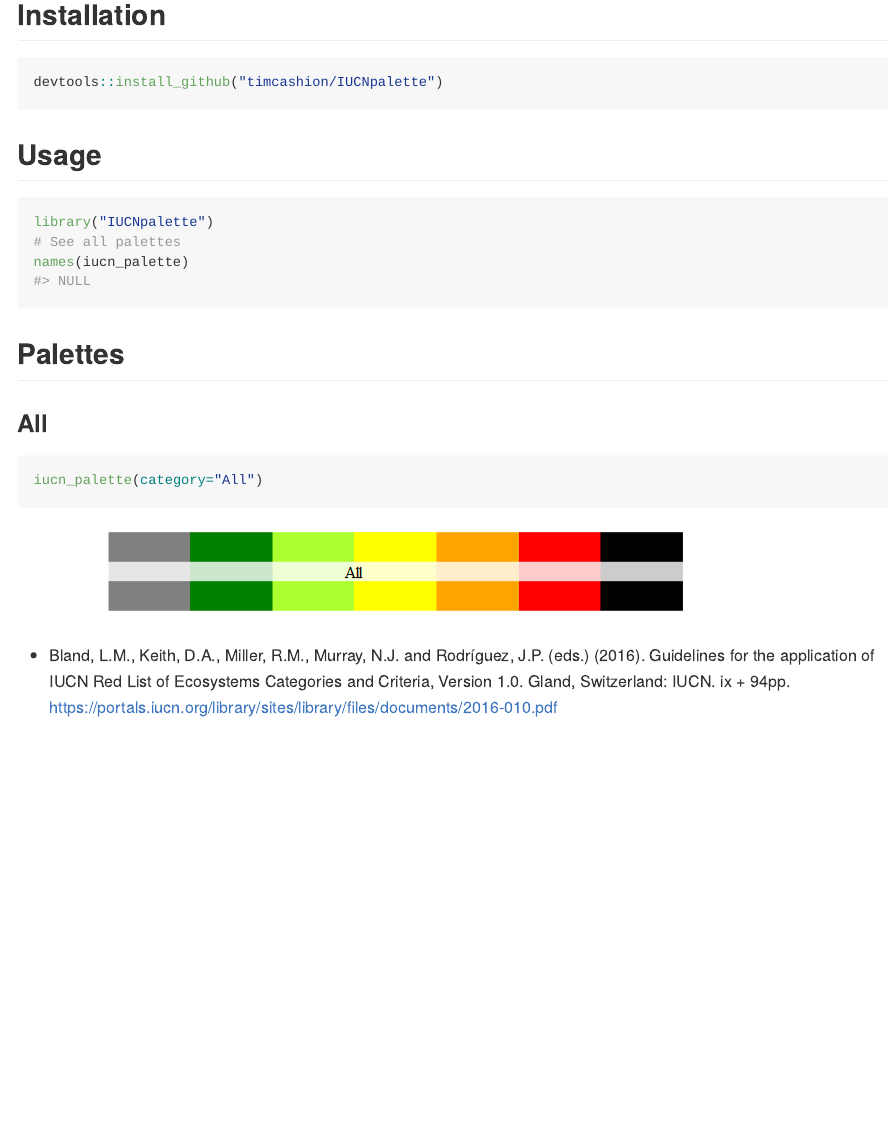
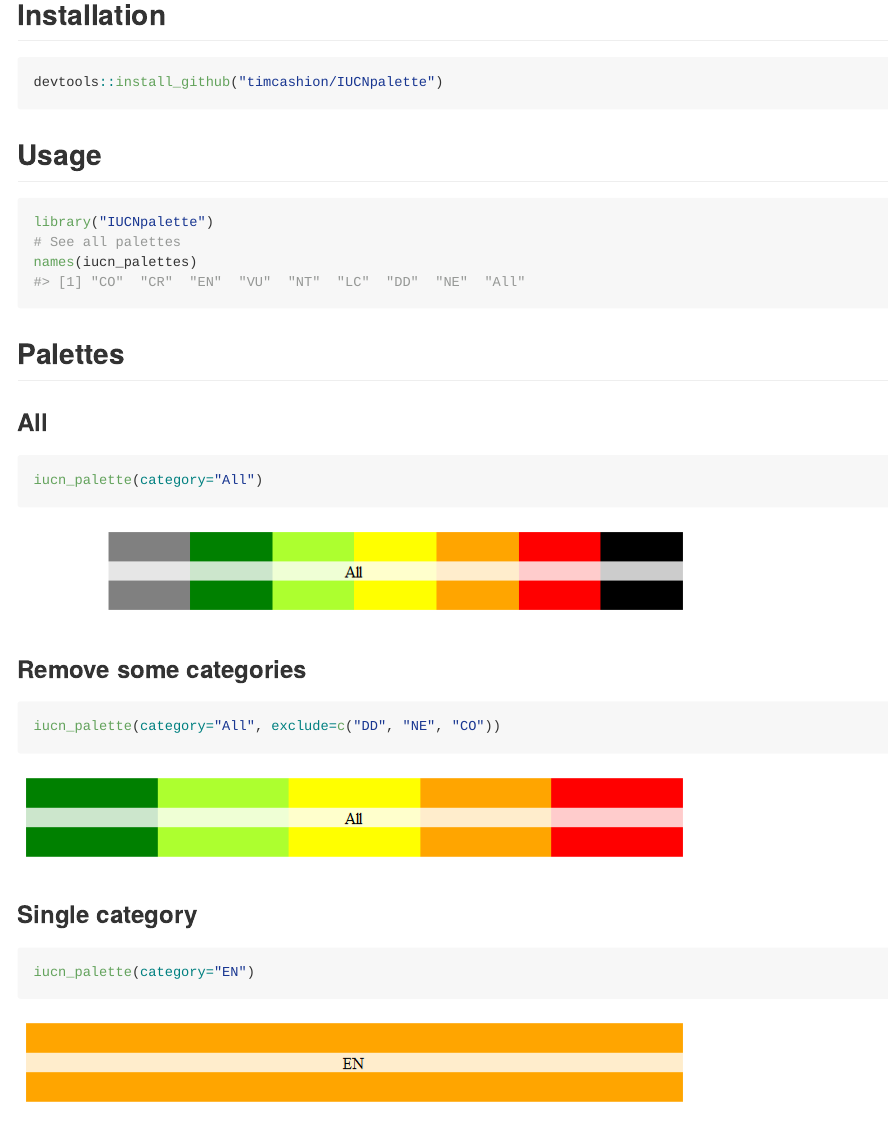
Before and after one commit to timcashion/IUCNpalette, an R Markdown document (README.Rmd): the page in a window 1100 px wide, from 200 px down before the commit and from 160 px down after it, so that both start at the same text. The pictures show the output file README.md that the author committed with the source, drawn offline in the style of GitHub.

Commit message:
Updated readme files with more information.

````diff
--- a/README.Rmd
+++ b/README.Rmd
@@ -37,7 +34,7 @@ devtools::install_github("timcashion/IUCNpalette")
 ```{r, palettes_dummy}
 library("IUCNpalette")
 # See all palettes
-names(iucn_palette)
+names(iucn_palettes)
 ```
 
 ## Palettes
@@ -48,6 +45,21 @@ names(iucn_palette)
 iucn_palette(category="All")
 ```
 
+### Remove some categories
+
+```{r, some-categories}
+iucn_palette(category="All", exclude=c("DD", "NE", "CO"))
+```
+
+
+### Single category
+```{r, single-category}
+iucn_palette(category="EN")
+```
+
+
+![](IUCN_RGB.png)
+
 
 - Bland, L.M., Keith, D.A., Miller, R.M., Murray, N.J. and Rodríguez, J.P. (eds.) (2016).
 Guidelines for the application of IUCN Red List of Ecosystems Categories and
````
Also changed, not shown: README.md, figure/single-category-1.png (added), figure/some-categories-1.png (added), README.Rmd (7 more changed lines).
